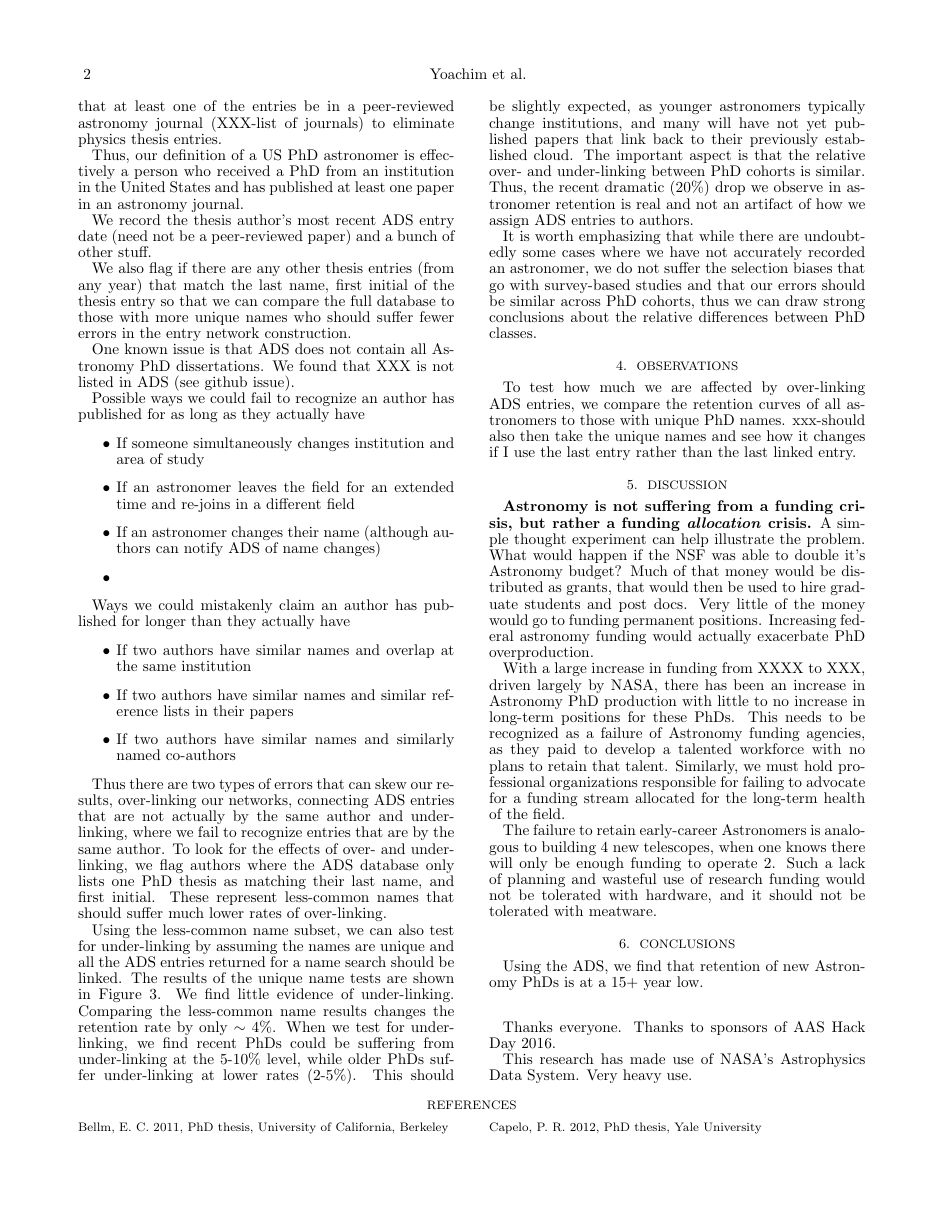
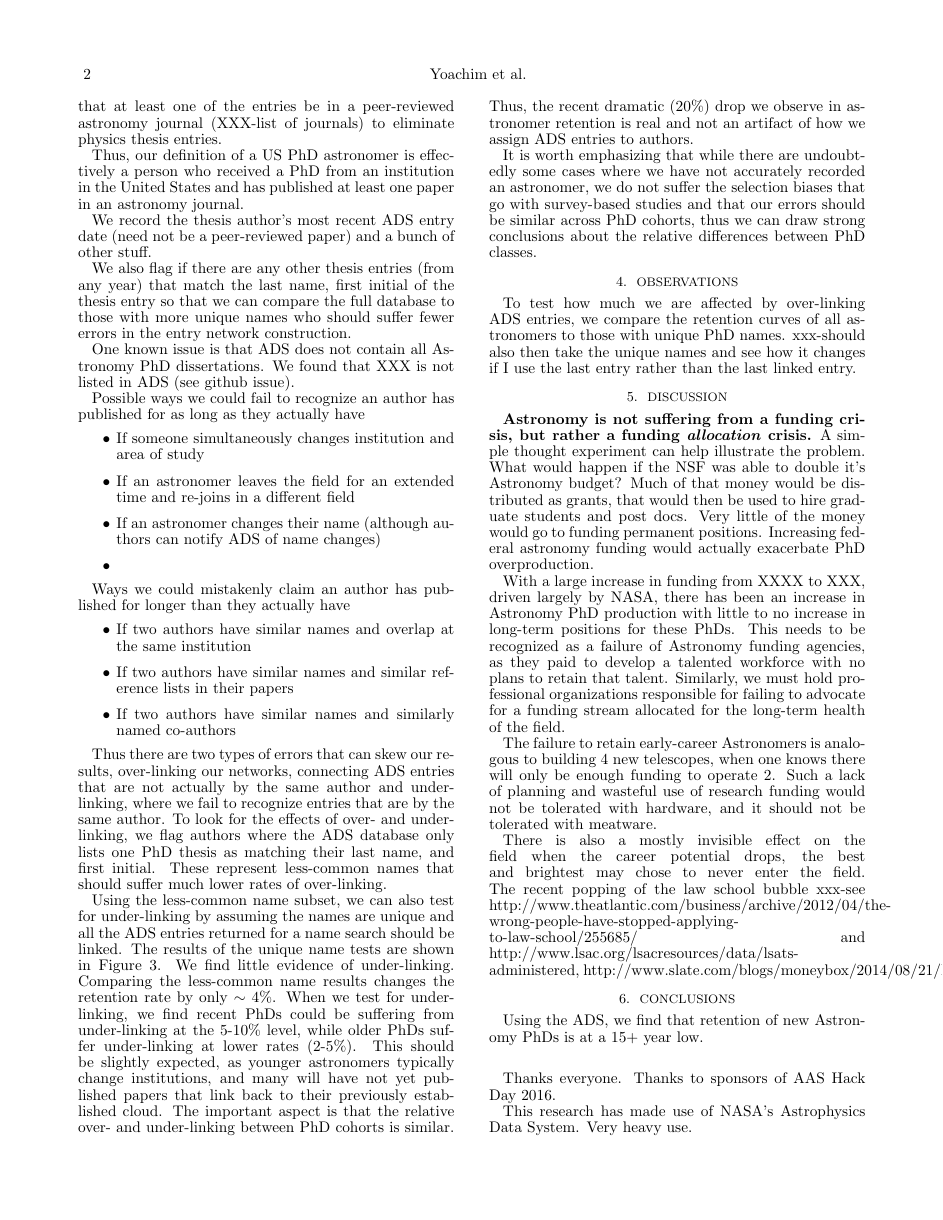
Before and after one commit to yoachim/AstroHireNetwork, a LaTeX document (doc/tex/writeup.tex): page 2 of 5. Compiled offline with pdfLaTeX; a missing bibliography style is replaced by a similar one.

Commit message:
some links

```diff
--- a/doc/tex/writeup.tex
+++ b/doc/tex/writeup.tex
@@ -165,7 +165,7 @@ With a large increase in funding from XXXX to XXX, driven largely by NASA, there
 
 The failure to retain early-career Astronomers is analogous to building 4 new telescopes, when one knows there will only be enough funding to operate 2.  Such a lack of planning and wasteful use of research funding would not be tolerated with hardware, and it should not be tolerated with meatware.
 
-
+There is also a mostly invisible effect on the field when the career potential drops, the best and brightest may chose to never enter the field.  The recent popping of the law school bubble xxx-see \url{http://www.theatlantic.com/business/archive/2012/04/the-wrong-people-have-stopped-applying-to-law-school/255685/} and \url{http://www.lsac.org/lsacresources/data/lsats-administered}, \url{http://www.slate.com/blogs/moneybox/2014/08/21/law_school_applications_more_students_with_high_lsats_are_applying.html} for a starting place.
 
 %\begin{figure}
 %\epsscale{.5}
```
